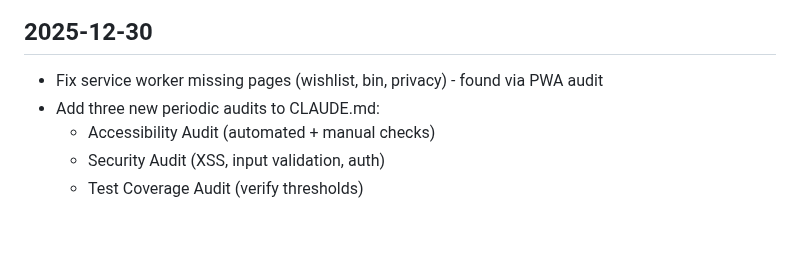
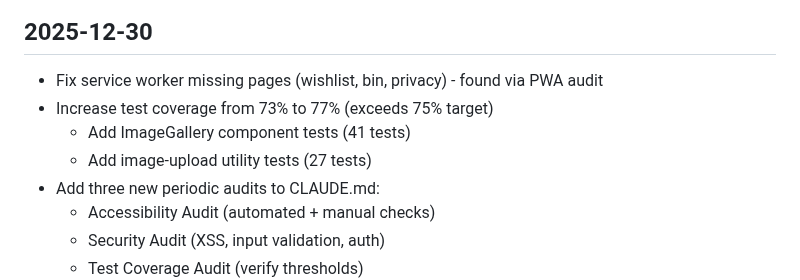
Before and after one commit to mfrench71/my-bookshelf-website, a Markdown page: CHANGELOG.md, the part around the change. Rendered like a GitHub page; blank space fills up the shorter version.

Commit message:
docs: update changelog with test coverage improvements
🤖 Generated with [Claude Code](https://claude.com/claude-code)

Co-Authored-By: Claude Opus 4.5 <noreply@anthropic.com>

```diff
--- a/CHANGELOG.md
+++ b/CHANGELOG.md
@@ -7,6 +7,9 @@ All notable changes to MyBookShelf are documented here.
 ## 2025-12-30
 
 - Fix service worker missing pages (wishlist, bin, privacy) - found via PWA audit
+- Increase test coverage from 73% to 77% (exceeds 75% target)
+  - Add ImageGallery component tests (41 tests)
+  - Add image-upload utility tests (27 tests)
 - Add three new periodic audits to CLAUDE.md:
   - Accessibility Audit (automated + manual checks)
   - Security Audit (XSS, input validation, auth)
```
